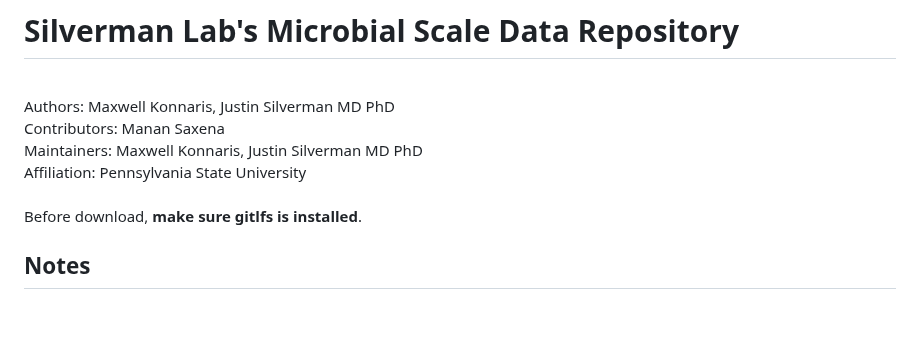
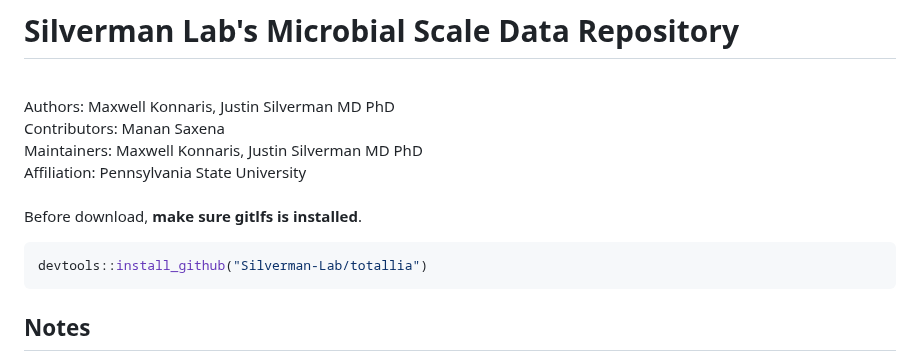
Before and after one commit to Silverman-Lab/mutt, a Markdown page: README.md, the part around the change. Drawn GitHub-style; blank space fills up the shorter version.

````diff
--- a/README.md
+++ b/README.md
@@ -7,6 +7,10 @@ Affiliation: Pennsylvania State University
 <br><br>
 
 Before download, **make sure gitlfs is installed**.
+
+```r
+devtools::install_github("Silverman-Lab/totallia")
+```
 
 ## Notes
 - A growing list of studies and relevant metadata is being maintained here: https://docs.google.com/spreadsheets/d/13b4Toscse0MjyAGYt1zfWoPxSRpyuvENHVGKBLYwAAw/edit?usp=sharing
````
